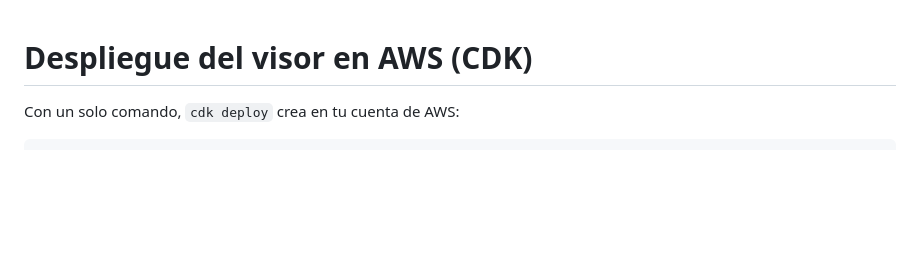
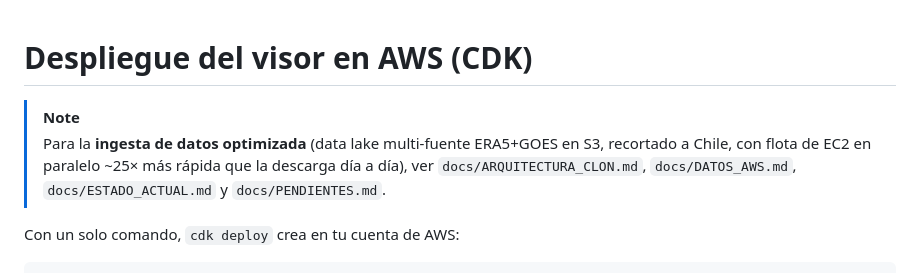
Before and after one commit to BAFCS/Prompters-AWS-Tornado, a Markdown page: infra/README.md, the part around the change. GitHub-like rendering; blank space fills up the shorter version.

```diff
--- a/infra/README.md
+++ b/infra/README.md
@@ -1,4 +1,9 @@
 # Despliegue del visor en AWS (CDK)
+
+> [!NOTE]
+> Para la **ingesta de datos optimizada** (data lake multi-fuente ERA5+GOES en S3, recortado a
+> Chile, con flota de EC2 en paralelo ~25× más rápida que la descarga día a día), ver
+> `docs/ARQUITECTURA_CLON.md`, `docs/DATOS_AWS.md`, `docs/ESTADO_ACTUAL.md` y `docs/PENDIENTES.md`.
 
 Con un solo comando, `cdk deploy` crea en tu cuenta de AWS:
 
```
Also changed, not shown: README.md (+1 -0 lines), infra/terraform/README.md (+13 -0 lines).
